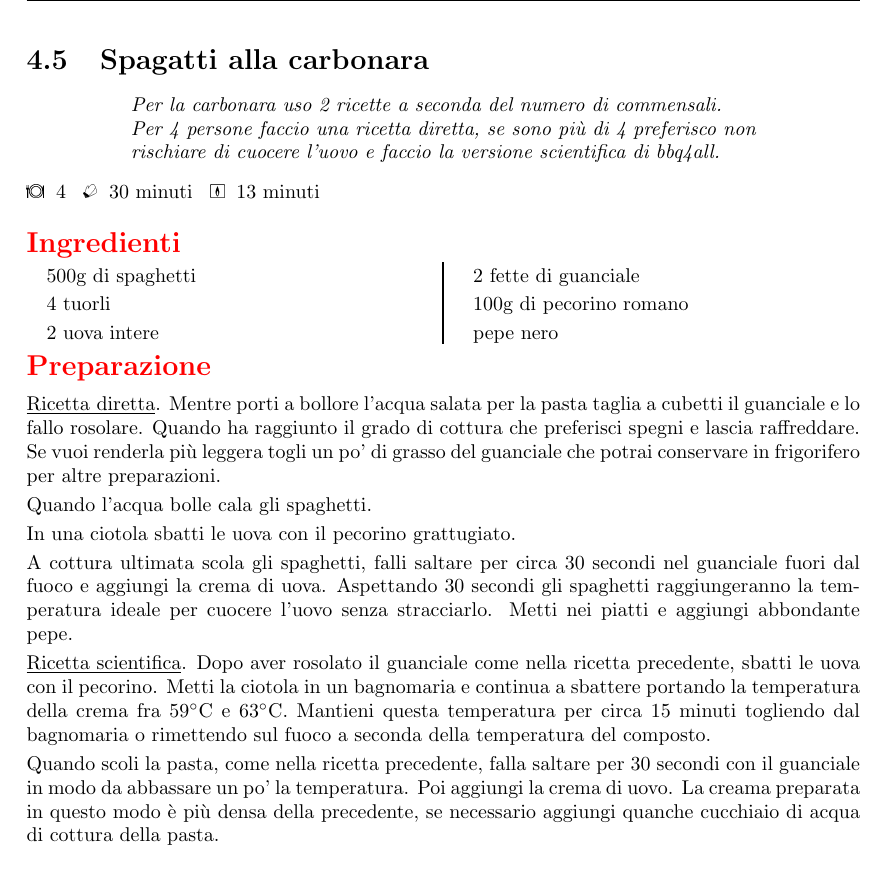
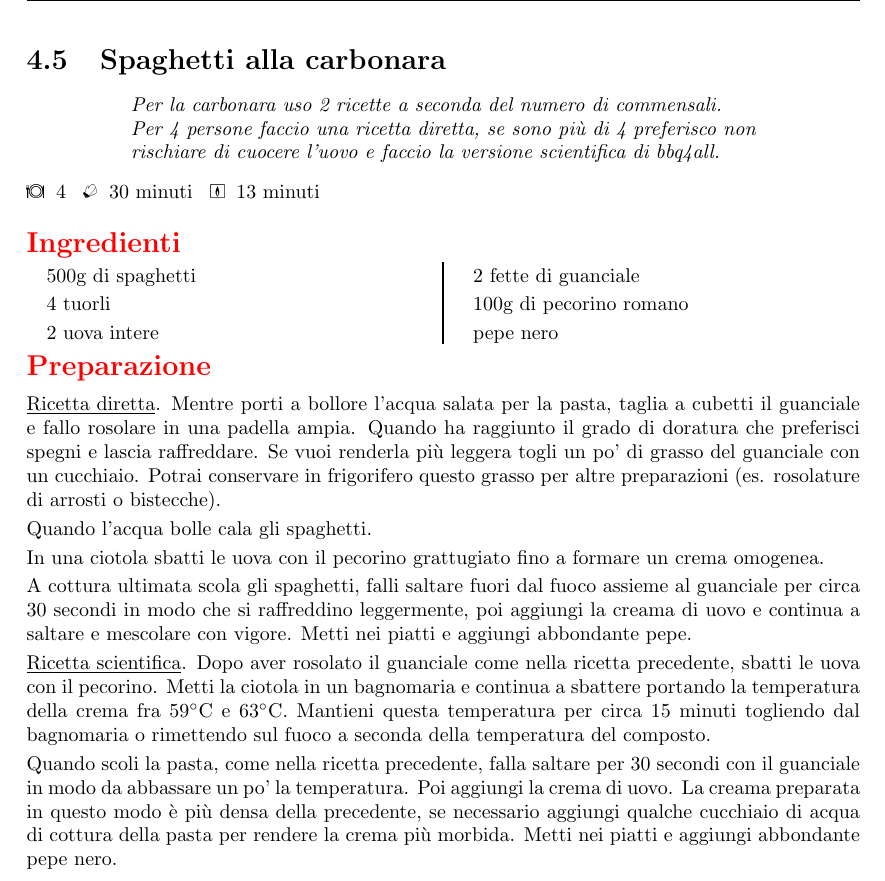
Before and after one commit to massimobarbieri/Appunti-di-cucina, a LaTeX document (appunti-di-cucina.tex, which reads Ricette/Primi/carbonara.tex): part of page 21 of 49, cut so that both start at the same text. Compiled offline with pdfLaTeX.

Commit message:
Sistemata ricetta della carbonara

```diff
--- a/Ricette/Primi/carbonara.tex
+++ b/Ricette/Primi/carbonara.tex
@@ -1,4 +1,4 @@
-\recipe[Per la carbonara uso 2 ricette a seconda del numero di commensali. Per 4 persone faccio una ricetta diretta, se sono più di 4 preferisco non rischiare di cuocere l'uovo e faccio la versione scientifica di bbq4all.]{Spagatti alla carbonara}
+\recipe[Per la carbonara uso 2 ricette a seconda del numero di commensali. Per 4 persone faccio una ricetta diretta, se sono più di 4 preferisco non rischiare di cuocere l'uovo e faccio la versione scientifica di bbq4all.]{Spaghetti alla carbonara}
 \serves{4}%<----Numero di porzioni
 \preptime{30 minuti}%<---Tempo di preparazione
 \cooktime[]{13 minuti}%<-----Tempo di cottura
@@ -21,17 +21,17 @@
 \end{ingreds}
 
 \begin{method}
-	\underline{Ricetta diretta}. Mentre porti a bollore l'acqua salata per la pasta taglia a cubetti il guanciale e lo fallo rosolare. Quando ha raggiunto il grado di cottura che preferisci spegni e lascia raffreddare. Se vuoi renderla più leggera togli un po' di grasso del guanciale che potrai conservare in frigorifero per altre preparazioni.
+	\underline{Ricetta diretta}. Mentre porti a bollore l'acqua salata per la pasta, taglia a cubetti il guanciale e fallo rosolare in una padella ampia. Quando ha raggiunto il grado di doratura che preferisci spegni e lascia raffreddare. Se vuoi renderla più leggera togli un po' di grasso del guanciale con un cucchiaio. Potrai conservare in frigorifero questo grasso per altre preparazioni (es. rosolature di arrosti o bistecche).
 
 	Quando l'acqua bolle cala gli spaghetti.
 
-	In una ciotola sbatti le uova con il pecorino grattugiato.
+	In una ciotola sbatti le uova con il pecorino grattugiato fino a formare un crema omogenea.
 
-	A cottura ultimata scola gli spaghetti, falli saltare per circa 30 secondi nel guanciale fuori dal fuoco e aggiungi la crema di uova. Aspettando 30 secondi gli spaghetti raggiungeranno la temperatura ideale per cuocere l'uovo senza stracciarlo. Metti nei piatti e aggiungi abbondante pepe.
+	A cottura ultimata scola gli spaghetti, falli saltare fuori dal fuoco assieme al guanciale per circa 30 secondi in modo che si raffreddino leggermente, poi aggiungi la creama di uovo e continua a saltare e mescolare con vigore. Metti nei piatti e aggiungi abbondante pepe.
 
 	\underline{Ricetta scientifica}. Dopo aver rosolato il guanciale come nella ricetta precedente, sbatti le uova con il pecorino. Metti la ciotola in un bagnomaria e continua a sbattere portando la temperatura della crema fra \temp{59} e \temp{63}. Mantieni questa temperatura per circa 15 minuti togliendo dal bagnomaria o rimettendo sul fuoco a seconda della temperatura del composto.
 
-	Quando scoli la pasta, come nella ricetta precedente, falla saltare per 30 secondi con il guanciale in modo da abbassare un po' la temperatura. Poi aggiungi la crema di uovo. La creama preparata in questo modo è più densa della precedente, se necessario aggiungi quanche cucchiaio di acqua di cottura della pasta.
+	Quando scoli la pasta, come nella ricetta precedente, falla saltare per 30 secondi con il guanciale in modo da abbassare un po' la temperatura. Poi aggiungi la crema di uovo. La creama preparata in questo modo è più densa della precedente, se necessario aggiungi qualche cucchiaio di acqua di cottura della pasta per rendere la crema più morbida. Metti nei piatti e aggiungi abbondante pepe nero.
 
 	% Esempio di tabella ---------->
 %\begin{table}[h]
```
Also changed, not shown: appunti-di-cucina.tex (+1 -0 lines), appunti-di-cucina.pdf, 6 other files.
